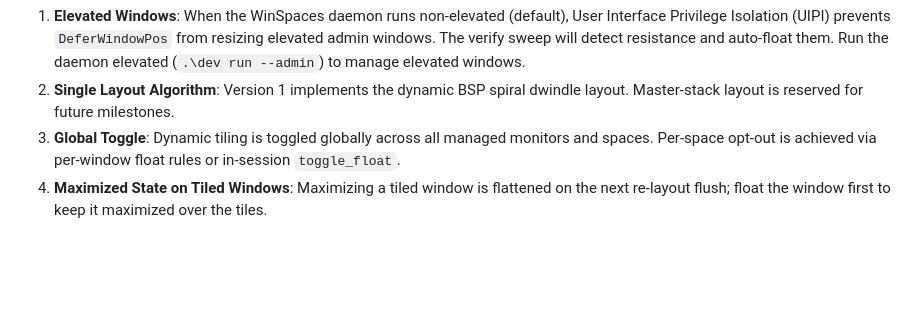
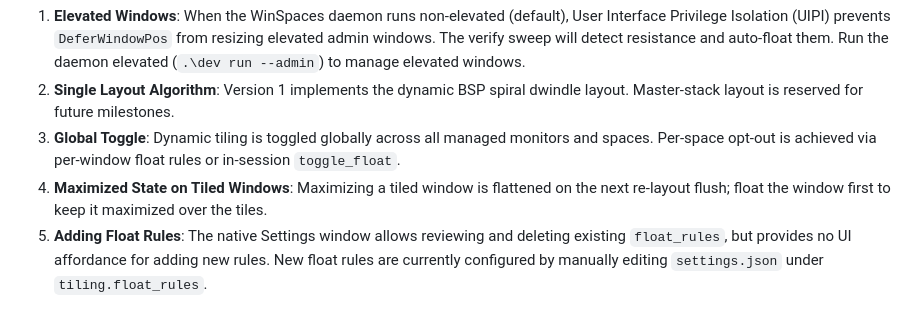
Before and after one commit to izantech/winspaces, a Markdown page: docs/tiling.md, the part around the change. Rendered like a GitHub page; blank space fills up the shorter version.

Commit message:
docs(tiling): note float rules are added by editing settings.json

```diff
--- a/docs/tiling.md
+++ b/docs/tiling.md
@@ -85,3 +85,4 @@ Per-space tiling state (split ratios, in-session floating sets, slot order) is s
 2. **Single Layout Algorithm**: Version 1 implements the dynamic BSP spiral dwindle layout. Master-stack layout is reserved for future milestones.
 3. **Global Toggle**: Dynamic tiling is toggled globally across all managed monitors and spaces. Per-space opt-out is achieved via per-window float rules or in-session `toggle_float`.
 4. **Maximized State on Tiled Windows**: Maximizing a tiled window is flattened on the next re-layout flush; float the window first to keep it maximized over the tiles.
+5. **Adding Float Rules**: The native Settings window allows reviewing and deleting existing `float_rules`, but provides no UI affordance for adding new rules. New float rules are currently configured by manually editing `settings.json` under `tiling.float_rules`.
```
